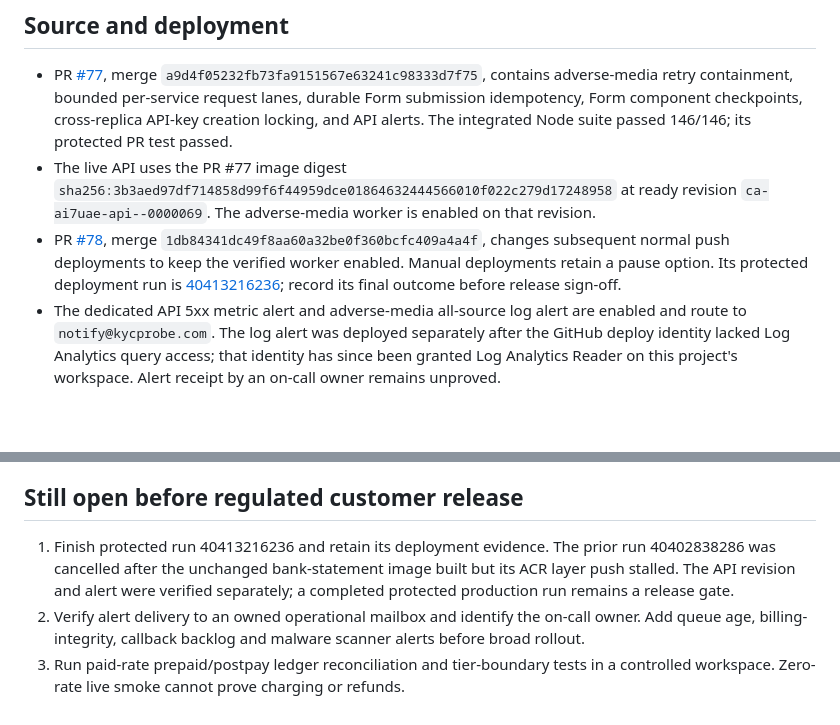
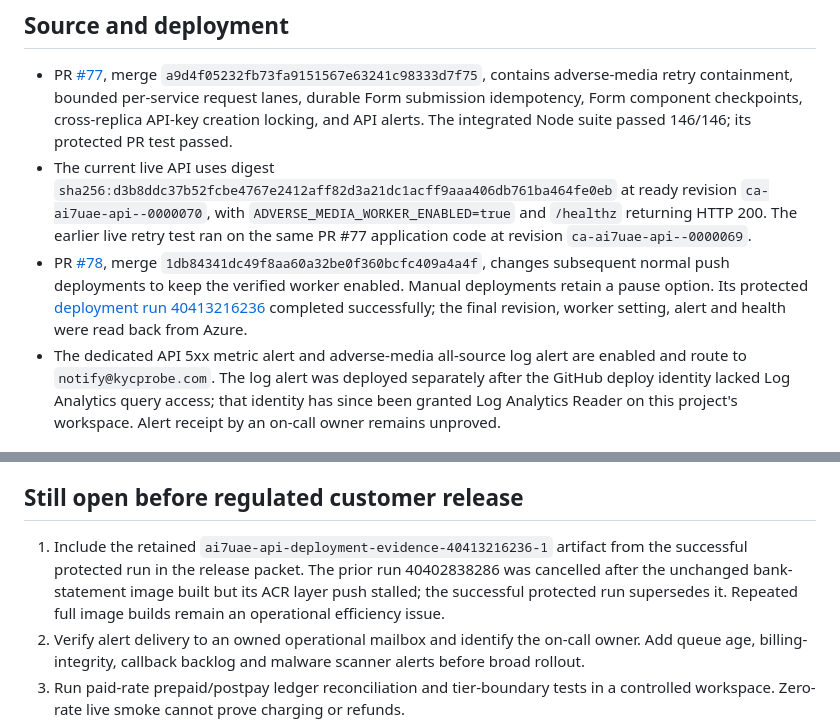
Before and after one commit to WaterlemonAI/verification, a Markdown page: docs/platform-live-evidence-2026-10-27.md, 2 parts joined by grey strips. Rendered like a GitHub page; blank space fills up the shorter version.

Commit message:
Record successful protected API deployment (#80)

```diff
--- a/docs/platform-live-evidence-2026-10-27.md
+++ b/docs/platform-live-evidence-2026-10-27.md
@@ -5,8 +5,8 @@ This record distinguishes verified behavior from remaining launch gates. All liv
 ## Source and deployment
 
 - PR [#77](https://github.com/WaterlemonAI/verification/pull/77), merge `a9d4f05232fb73fa9151567e63241c98333d7f75`, contains adverse-media retry containment, bounded per-service request lanes, durable Form submission idempotency, Form component checkpoints, cross-replica API-key creation locking, and API alerts. The integrated Node suite passed 146/146; its protected PR test passed.
-- The live API uses the PR #77 image digest `sha256:3b3aed97df714858d99f6f44959dce01864632444566010f022c279d17248958` at ready revision `ca-ai7uae-api--0000069`. The adverse-media worker is enabled on that revision.
-- PR [#78](https://github.com/WaterlemonAI/verification/pull/78), merge `1db84341dc49f8aa60a32be0f360bcfc409a4a4f`, changes subsequent normal push deployments to keep the verified worker enabled. Manual deployments retain a pause option. Its protected deployment run is [40413216236](https://github.com/WaterlemonAI/verification/actions/runs/40413216236); record its final outcome before release sign-off.
+- The current live API uses digest `sha256:d3b8ddc37b52fcbe4767e2412aff82d3a21dc1acff9aaa406db761ba464fe0eb` at ready revision `ca-ai7uae-api--0000070`, with `ADVERSE_MEDIA_WORKER_ENABLED=true` and `/healthz` returning HTTP 200. The earlier live retry test ran on the same PR #77 application code at revision `ca-ai7uae-api--0000069`.
+- PR [#78](https://github.com/WaterlemonAI/verification/pull/78), merge `1db84341dc49f8aa60a32be0f360bcfc409a4a4f`, changes subsequent normal push deployments to keep the verified worker enabled. Manual deployments retain a pause option. Its protected [deployment run 40413216236](https://github.com/WaterlemonAI/verification/actions/runs/40413216236) completed successfully; the final revision, worker setting, alert and health were read back from Azure.
 - The dedicated API 5xx metric alert and adverse-media all-source log alert are enabled and route to `notify@kycprobe.com`. The log alert was deployed separately after the GitHub deploy identity lacked Log Analytics query access; that identity has since been granted Log Analytics Reader on this project's workspace. Alert receipt by an on-call owner remains unproved.
 
 ## Adverse-media live checks
@@ -25,7 +25,7 @@ This record distinguishes verified behavior from remaining launch gates. All liv
 
 ## Still open before regulated customer release
 
-1. Finish protected run 40413216236 and retain its deployment evidence. The prior run 40402838286 was cancelled after the unchanged bank-statement image built but its ACR layer push stalled. The API revision and alert were verified separately; a completed protected production run remains a release gate.
+1. Include the retained `ai7uae-api-deployment-evidence-40413216236-1` artifact from the successful protected run in the release packet. The prior run 40402838286 was cancelled after the unchanged bank-statement image built but its ACR layer push stalled; the successful protected run supersedes it. Repeated full image builds remain an operational efficiency issue.
 2. Verify alert delivery to an owned operational mailbox and identify the on-call owner. Add queue age, billing-integrity, callback backlog and malware scanner alerts before broad rollout.
 3. Run paid-rate prepaid/postpay ledger reconciliation and tier-boundary tests in a controlled workspace. Zero-rate live smoke cannot prove charging or refunds.
 4. Finish invitation/recovery delivery to a distinct controlled recipient, DKIM/authentication checks, canonical app-host session and role-boundary UI tests.
```
